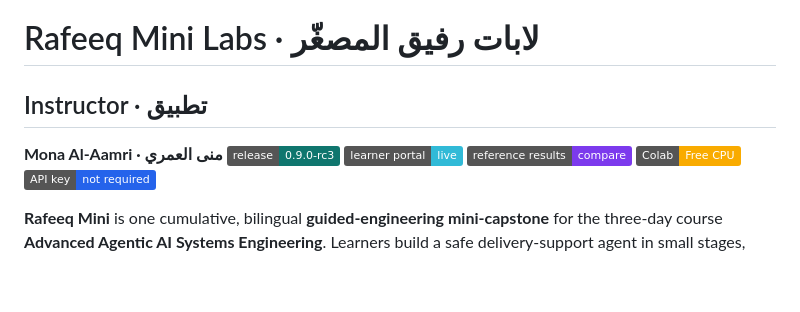
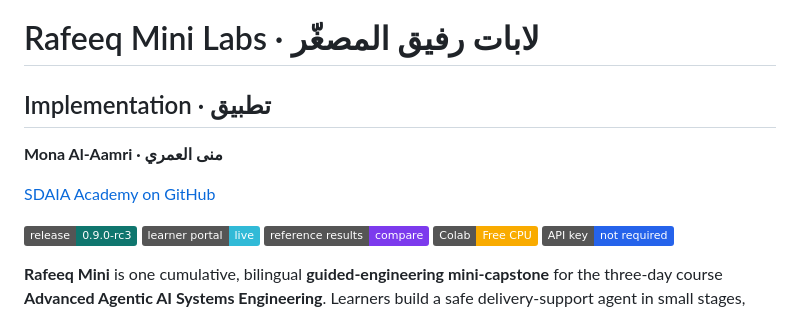
Before and after one commit to Monasalamri/Mona-Alamri---Rafeeq---SDAIA-AI, a Markdown page: README.md, the part around the change. Rendered like a GitHub page; badges without logos; blank space fills up the shorter version.

Commit message:
Mona Alamri - #Last update

```diff
--- a/README.md
+++ b/README.md
@@ -1,7 +1,10 @@
 # Rafeeq Mini Labs · لابات رفيق المصغّر
-## Instructor · تطبيق
+## Implementation  · تطبيق
 
 **Mona Al-Aamri · منى العمري**
+
+[SDAIA Academy on GitHub](https://github.com/SDAIAAcademy)
+
 [![Release candidate](https://img.shields.io/badge/release-0.9.0--rc3-0f766e)](CHANGELOG.md)
 [![Learner portal](https://img.shields.io/badge/learner_portal-live-31bad7)](https://almiyead-rgb.github.io/rafeeq-agentic-ai-labs/)
 [![Reference results](https://img.shields.io/badge/reference_results-compare-7c3aed)](https://almiyead-rgb.github.io/rafeeq-agentic-ai-labs/compare.html)
```
